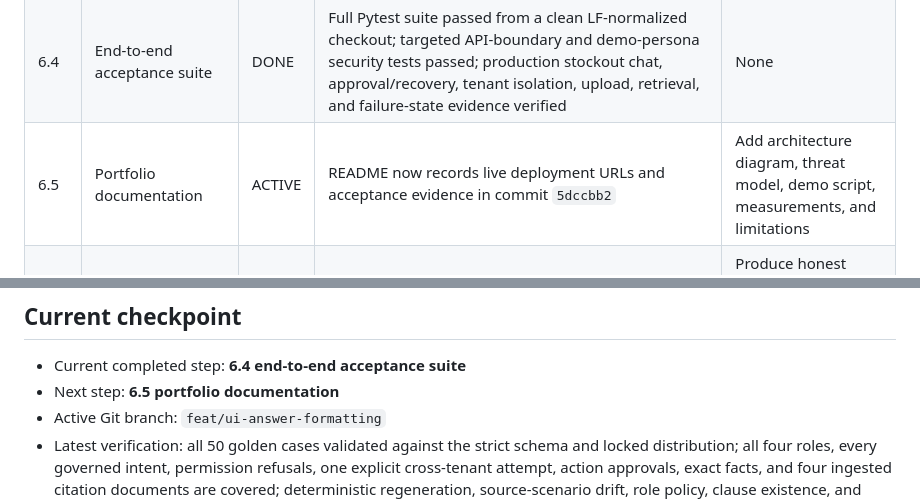
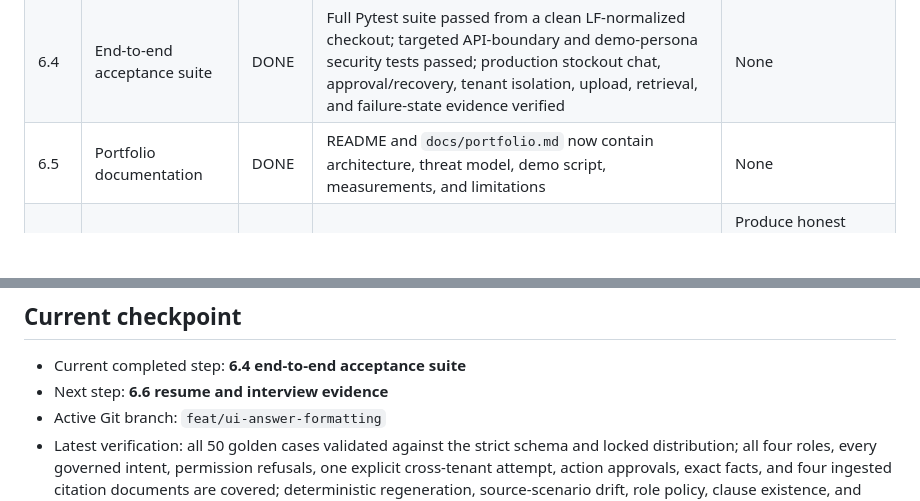
Before and after one commit to prajwalgotmare/business-brain, a Markdown page: docs/project-tracker.md, 2 parts joined by grey strips. Drawn GitHub-style; blank space fills up the shorter version.

```diff
--- a/docs/project-tracker.md
+++ b/docs/project-tracker.md
@@ -55,7 +55,7 @@ Status legend: `DONE` = implemented and verified, `ACTIVE` = current phase has s
 | 6.2 | Instant demo identity flow | DONE | Development-only `/api/v1/auth/demo-personas` catalog exposes four Aura roles with non-secret demo IDs; it is unavailable in production or Auth0 mode, with coverage tests | Wire the catalog to Auth0 SPA login during deployment hardening |
 | 6.3 | Public deployment | DONE | Vercel production deployment verified on commit `9d9d0a`; health and live stockout chat request completed successfully; polished answer UI verified on preview commit `28f9c5b` | Promote the polished UI branch to production |
 | 6.4 | End-to-end acceptance suite | DONE | Full Pytest suite passed from a clean LF-normalized checkout; targeted API-boundary and demo-persona security tests passed; production stockout chat, approval/recovery, tenant isolation, upload, retrieval, and failure-state evidence verified | None |
-| 6.5 | Portfolio documentation | ACTIVE | README now records live deployment URLs and acceptance evidence in commit `5dccbb2` | Add architecture diagram, threat model, demo script, measurements, and limitations |
+| 6.5 | Portfolio documentation | DONE | README and `docs/portfolio.md` now contain architecture, threat model, demo script, measurements, and limitations | None |
 | 6.6 | Resume and interview evidence | TODO | — | Produce honest metric-backed bullets, system-design narrative, and reproducible live-demo evidence |
 | 6.7 | Final completion audit | TODO | — | Confirm live URL, quality threshold, latency evidence, zero security-suite failures, crash-resume, and documentation |
 
@@ -82,7 +82,7 @@ application integration.
 ## Current checkpoint
 
 - Current completed step: **6.4 end-to-end acceptance suite**
-- Next step: **6.5 portfolio documentation**
+- Next step: **6.6 resume and interview evidence**
 - Active Git branch: `feat/ui-answer-formatting`
 - Latest verification: all 50 golden cases validated against the strict schema and locked distribution; all four roles, every governed intent, permission refusals, one explicit cross-tenant attempt, action approvals, exact facts, and four ingested citation documents are covered; deterministic regeneration, source-scenario drift, role policy, clause existence, and action-policy tests passed; Ruff passed and the full suite passed 229 tests. Evidence is in `data/quality/golden_dataset_report.json`.
 
```
Also changed, not shown: README.md (+2 -0 lines), docs/portfolio.md (added, +58 -0 lines).
